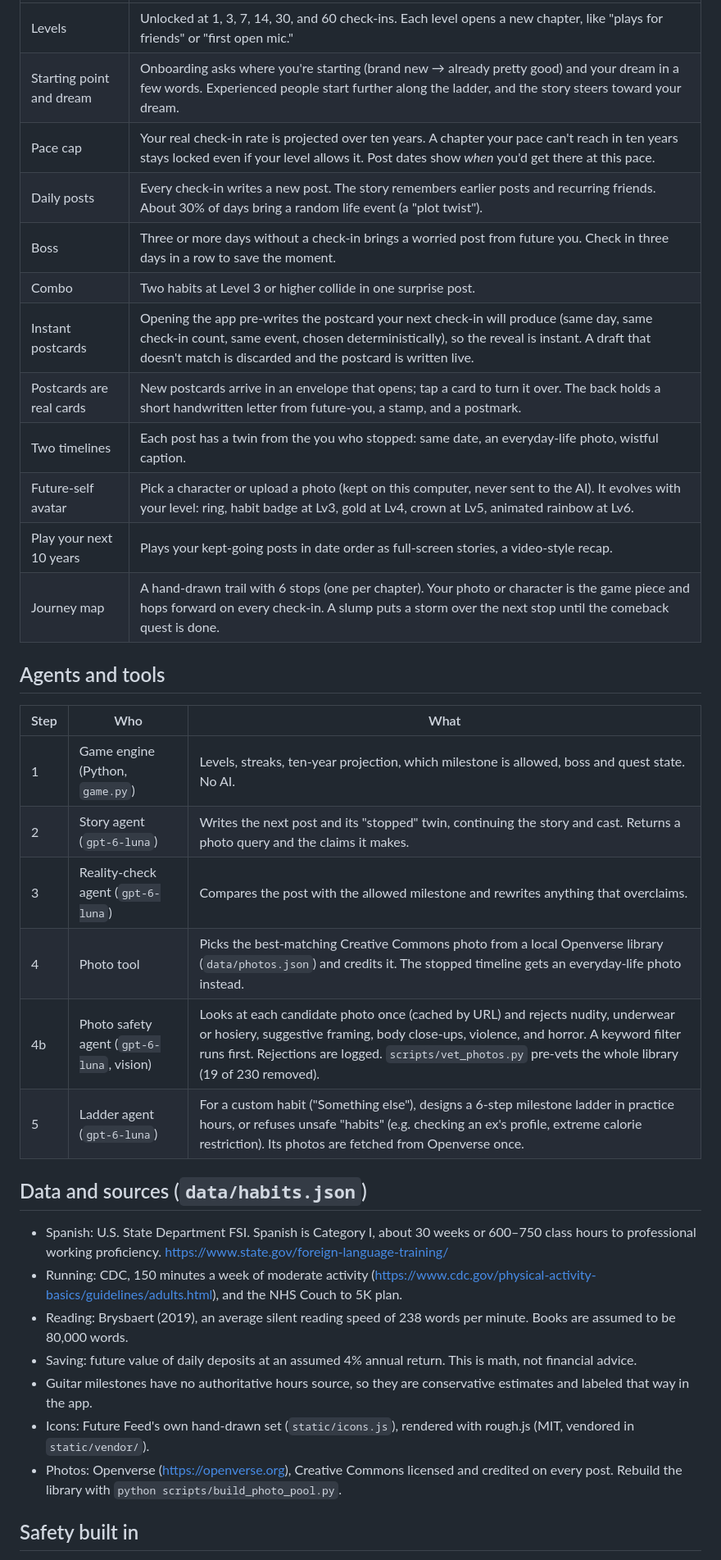
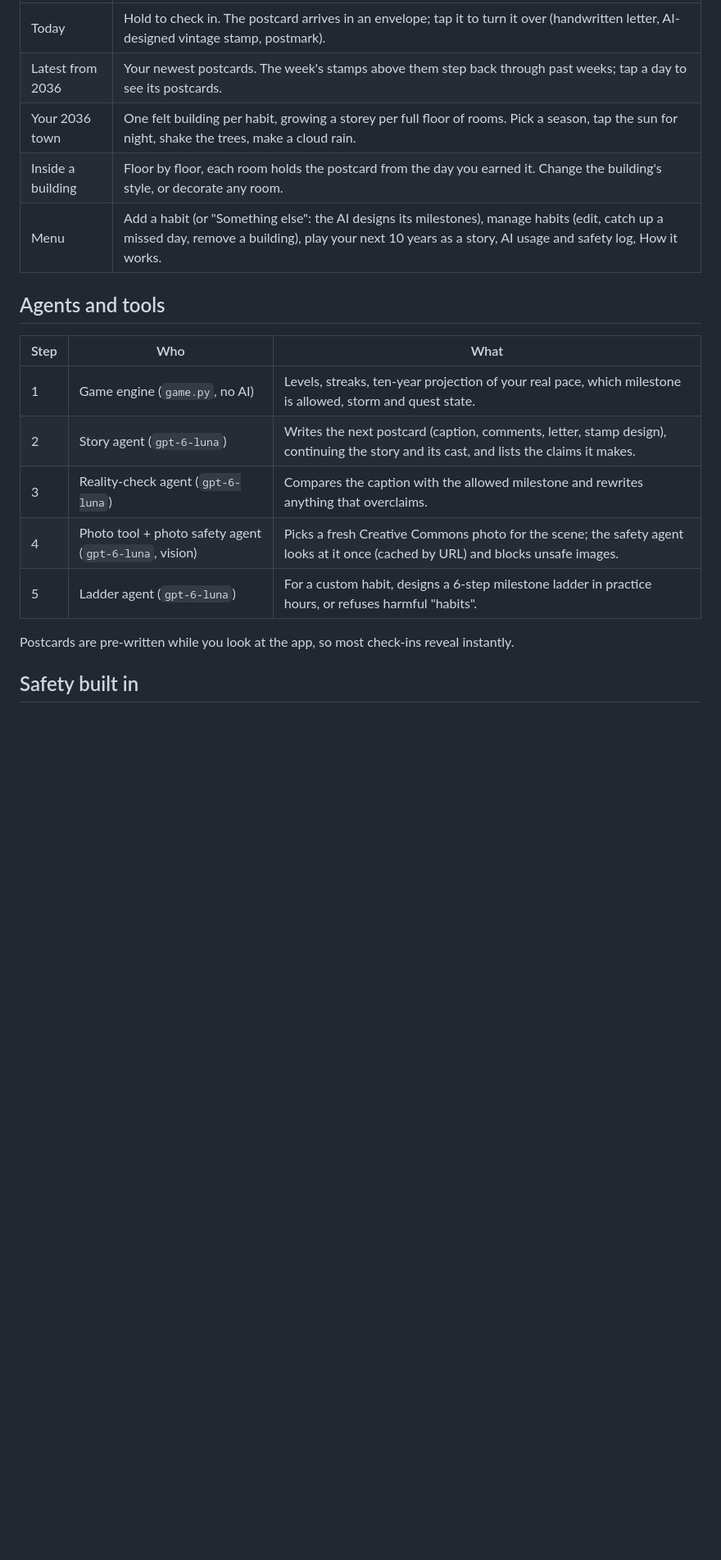
Before and after one commit to AislingWuPrinceton/future-feed, a Markdown page: README.md, the part around one of its changes. Shown at 82% size. Rendered like a GitHub page; blank space fills up the shorter version.

Commit message:
README matches the current app: postcards and town, menu, agents, safety, A/B study setup
Co-Authored-By: Claude Opus 5.5 <noreply@anthropic.com>

```diff
--- a/README.md
+++ b/README.md
@@ -44,37 +42,21 @@ You need Python 3.10 or newer and an internet connection to load the photos.
 |---|---|
-| Levels | Unlocked at 1, 3, 7, 14, 30, and 60 check-ins. Each level opens a new chapter, like "plays for friends" or "first open mic." |
-| Starting point and dream | Onboarding asks where you're starting (brand new → already pretty good) and your dream in a few words. Experienced people start further along the ladder, and the story steers toward your dream. |
-| Pace cap | Your real check-in rate is projected over ten years. A chapter your pace can't reach in ten years stays locked even if your level allows it. Post dates show *when* you'd get there at this pace. |
-| Daily posts | Every check-in writes a new post. The story remembers earlier posts and recurring friends. About 30% of days bring a random life event (a "plot twist"). |
-| Boss | Three or more days without a check-in brings a worried post from future you. Check in three days in a row to save the moment. |
-| Combo | Two habits at Level 3 or higher collide in one surprise post. |
-| Instant postcards | Opening the app pre-writes the postcard your next check-in will produce (same day, same check-in count, same event, chosen deterministically), so the reveal is instant. A draft that doesn't match is discarded and the postcard is written live. |
-| Postcards are real cards | New postcards arrive in an envelope that opens; tap a card to turn it over. The back holds a short handwritten letter from future-you, a stamp, and a postmark. |
-| Two timelines | Each post has a twin from the you who stopped: same date, an everyday-life photo, wistful caption. |
-| Future-self avatar | Pick a character or upload a photo (kept on this computer, never sent to the AI). It evolves with your level: ring, habit badge at Lv3, gold at Lv4, crown at Lv5, animated rainbow at Lv6. |
-| Play your next 10 years | Plays your kept-going posts in date order as full-screen stories, a video-style recap. |
-| Journey map | A hand-drawn trail with 6 stops (one per chapter). Your photo or character is the game piece and hops forward on every check-in. A slump puts a storm over the next stop until the comeback quest is done. |
+| Today | Hold to check in. The postcard arrives in an envelope; tap it to turn it over (handwritten letter, AI-designed vintage stamp, postmark). |
+| Latest from 2036 | Your newest postcards. The week's stamps above them step back through past weeks; tap a day to see its postcards. |
+| Your 2036 town | One felt building per habit, growing a storey per full floor of rooms. Pick a season, tap the sun for night, shake the trees, make a cloud rain. |
+| Inside a building | Floor by floor, each room holds the postcard from the day you earned it. Change the building's style, or decorate any room. |
+| Menu | Add a habit (or "Something else": the AI designs its milestones), manage habits (edit, catch up a missed day, remove a building), play your next 10 years as a story, AI usage and safety log, How it works. |
 
 ## Agents and tools
 
 | Step | Who | What |
 |---|---|---|
-| 1 | Game engine (Python, `game.py`) | Levels, streaks, ten-year projection, which milestone is allowed, boss and quest state. No AI. |
-| 2 | Story agent (`gpt-6-luna`) | Writes the next post and its "stopped" twin, continuing the story and cast. Returns a photo query and the claims it makes. |
-| 3 | Reality-check agent (`gpt-6-luna`) | Compares the post with the allowed milestone and rewrites anything that overclaims. |
-| 4 | Photo tool | Picks the best-matching Creative Commons photo from a local Openverse library (`data/photos.json`) and credits it. The stopped timeline gets an everyday-life photo instead. |
-| 4b | Photo safety agent (`gpt-6-luna`, vision) | Looks at each candidate photo once (cached by URL) and rejects nudity, underwear or hosiery, suggestive framing, body close-ups, violence, and horror. A keyword filter runs first. Rejections are logged. `scripts/vet_photos.py` pre-vets the whole library (19 of 230 removed). |
-| 5 | Ladder agent (`gpt-6-luna`) | For a custom habit ("Something else"), designs a 6-step milestone ladder in practice hours, or refuses unsafe "habits" (e.g. checking an ex's profile, extreme calorie restriction). Its photos are fetched from Openverse once. |
+| 1 | Game engine (`game.py`, no AI) | Levels, streaks, ten-year projection of your real pace, which milestone is allowed, storm and quest state. |
+| 2 | Story agent (`gpt-6-luna`) | Writes the next postcard (caption, comments, letter, stamp design), continuing the story and its cast, and lists the claims it makes. |
+| 3 | Reality-check agent (`gpt-6-luna`) | Compares the caption with the allowed milestone and rewrites anything that overclaims. |
+| 4 | Photo tool + photo safety agent (`gpt-6-luna`, vision) | Picks a fresh Creative Commons photo for the scene; the safety agent looks at it once (cached by URL) and blocks unsafe images. |
+| 5 | Ladder agent (`gpt-6-luna`) | For a custom habit, designs a 6-step milestone ladder in practice hours, or refuses harmful "habits". |
 
-## Data and sources (`data/habits.json`)
-
-- Spanish: U.S. State Department FSI. Spanish is Category I, about 30 weeks or 600–750 class hours to professional working proficiency. https://www.state.gov/foreign-language-training/
-- Running: CDC, 150 minutes a week of moderate activity (https://www.cdc.gov/physical-activity-basics/guidelines/adults.html), and the NHS Couch to 5K plan.
-- Reading: Brysbaert (2019), an average silent reading speed of 238 words per minute. Books are assumed to be 80,000 words.
-- Saving: future value of daily deposits at an assumed 4% annual return. This is math, not financial advice.
-- Guitar milestones have no authoritative hours source, so they are conservative estimates and labeled that way in the app.
-- Icons: Future Feed's own hand-drawn set (`static/icons.js`), rendered with rough.js (MIT, vendored in `static/vendor/`).
-- Photos: Openverse (https://openverse.org), Creative Commons licensed and credited on every post. Rebuild the library with `python scripts/build_photo_pool.py`.
+Postcards are pre-written while you look at the app, so most check-ins reveal instantly.
 
 ## Safety built in
 
```
Also changed, not shown: other parts of README.md (+39 -24 lines).
